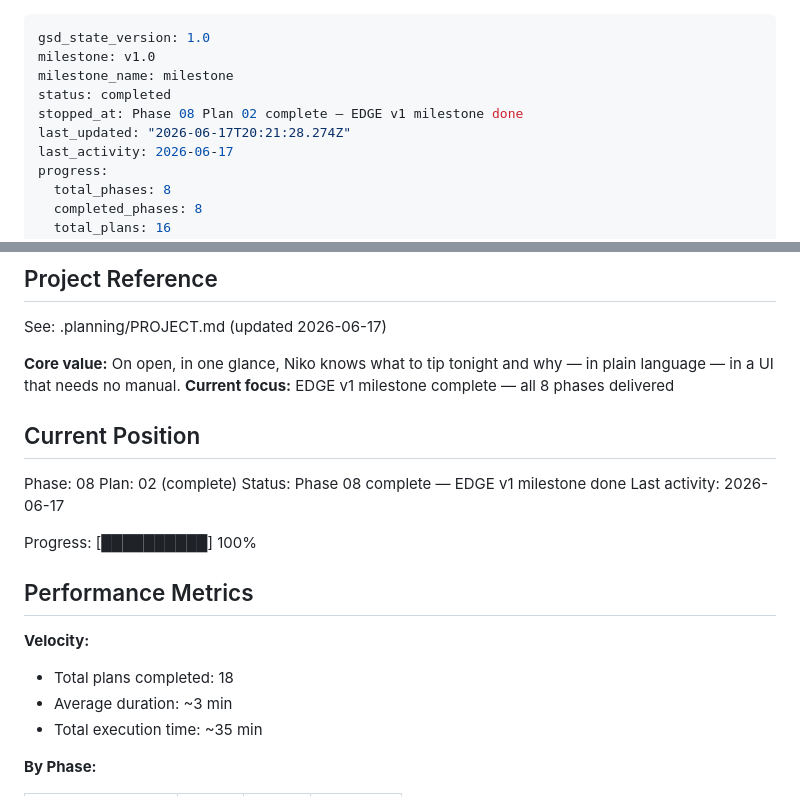
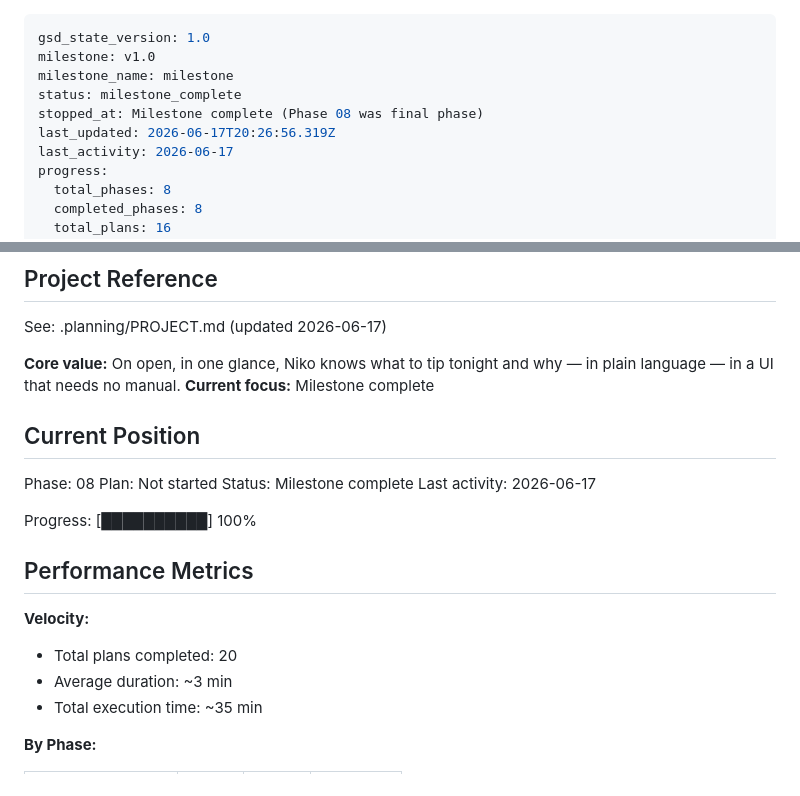
Before and after one commit to avbiswas/fifa_wc_predictor, a Markdown page: .planning/STATE.md, 2 parts joined by grey strips. GitHub-like rendering.

Commit message:
docs(08): complete phase execution

```diff
--- a/.planning/STATE.md
+++ b/.planning/STATE.md
@@ -2,9 +2,9 @@
 gsd_state_version: 1.0
 milestone: v1.0
 milestone_name: milestone
-status: completed
-stopped_at: Phase 08 Plan 02 complete — EDGE v1 milestone done
-last_updated: "2026-06-17T20:21:28.274Z"
+status: milestone_complete
+stopped_at: Milestone complete (Phase 08 was final phase)
+last_updated: 2026-06-17T20:26:56.319Z
 last_activity: 2026-06-17
 progress:
   total_phases: 8
@@ -21,13 +21,13 @@ progress:
 See: .planning/PROJECT.md (updated 2026-06-17)
 
 **Core value:** On open, in one glance, Niko knows what to tip tonight and why — in plain language — in a UI that needs no manual.
-**Current focus:** EDGE v1 milestone complete — all 8 phases delivered
+**Current focus:** Milestone complete
 
 ## Current Position
 
 Phase: 08
-Plan: 02 (complete)
-Status: Phase 08 complete — EDGE v1 milestone done
+Plan: Not started
+Status: Milestone complete
 Last activity: 2026-06-17
 
 Progress: [██████████] 100%
@@ -36,7 +36,7 @@ Progress: [██████████] 100%
 
 **Velocity:**
 
-- Total plans completed: 18
+- Total plans completed: 20
 - Average duration: ~3 min
 - Total execution time: ~35 min
 
```
